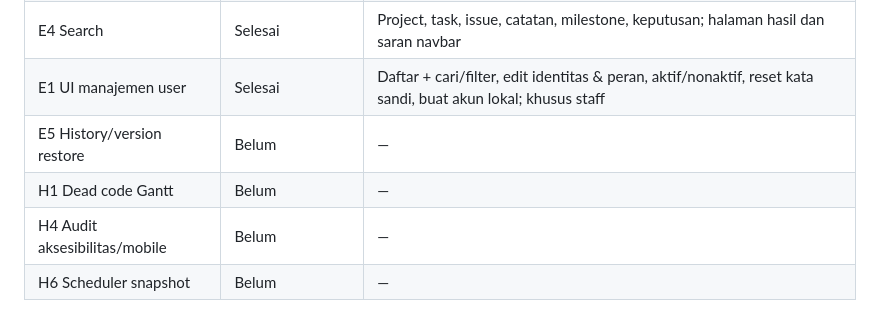
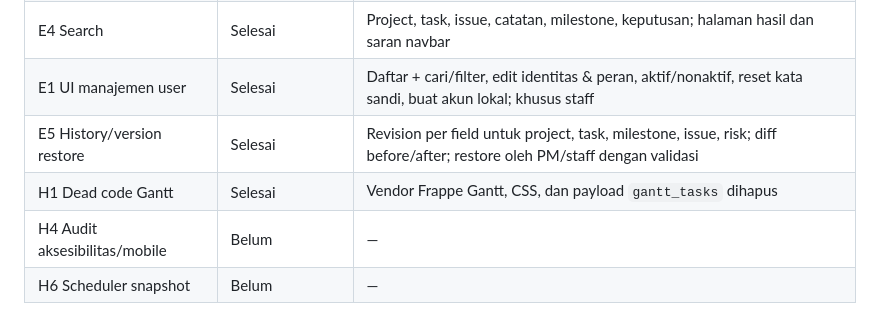
Before and after one commit to fahrilshaputraa/scope, a Markdown page: docs/gap-analysis-roadmap.md, the part around the change. GitHub-like rendering.

Commit message:
docs: mark E5 and H1 complete
Co-authored-by: CommandCodeBot <noreply@commandcode.ai>

```diff
--- a/docs/gap-analysis-roadmap.md
+++ b/docs/gap-analysis-roadmap.md
@@ -16,8 +16,8 @@ Fase 0 dikerjakan bertahap. Status saat ini:
 | E3 Pagination | Selesai untuk list utama | Project, catatan global, issue, aktivitas, issue project, catatan project, komentar task |
 | E4 Search | Selesai | Project, task, issue, catatan, milestone, keputusan; halaman hasil dan saran navbar |
 | E1 UI manajemen user | Selesai | Daftar + cari/filter, edit identitas & peran, aktif/nonaktif, reset kata sandi, buat akun lokal; khusus staff |
-| E5 History/version restore | Belum | — |
-| H1 Dead code Gantt | Belum | — |
+| E5 History/version restore | Selesai | Revision per field untuk project, task, milestone, issue, risk; diff before/after; restore oleh PM/staff dengan validasi |
+| H1 Dead code Gantt | Selesai | Vendor Frappe Gantt, CSS, dan payload `gantt_tasks` dihapus |
 | H4 Audit aksesibilitas/mobile | Belum | — |
 | H6 Scheduler snapshot | Belum | — |
 
```
